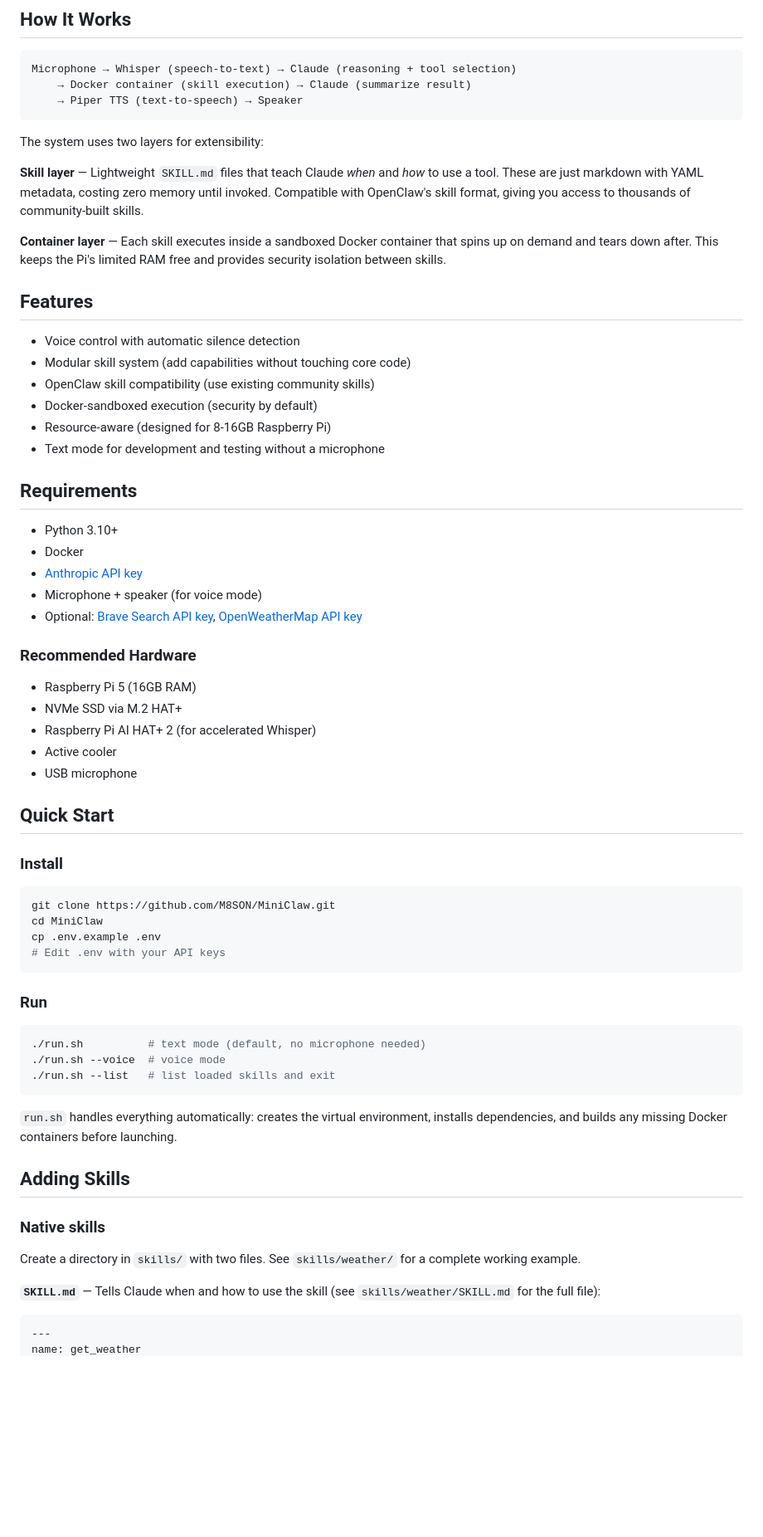
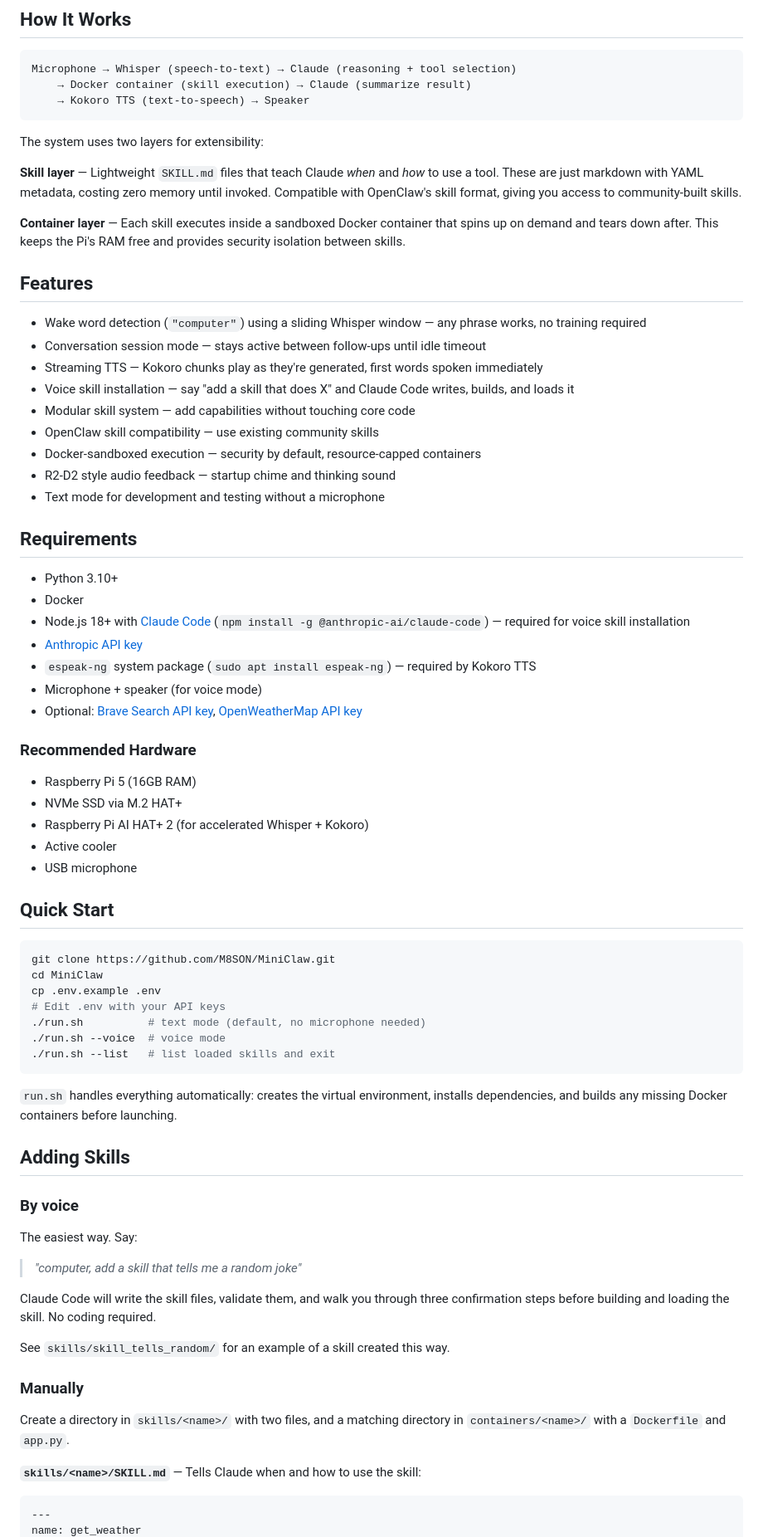
Before and after one commit to M8SON/miniclaw, a Markdown page: README.md, the part around one of its changes. Shown at 83% size. Rendered like a GitHub page; blank space fills up the shorter version.

````diff
--- a/README.md
+++ b/README.md
@@ -9,29 +9,34 @@ Built around a skill-based architecture where capabilities are defined as lightw
 ```
 Microphone → Whisper (speech-to-text) → Claude (reasoning + tool selection)
     → Docker container (skill execution) → Claude (summarize result)
-    → Piper TTS (text-to-speech) → Speaker
+    → Kokoro TTS (text-to-speech) → Speaker
 ```
 
 The system uses two layers for extensibility:
 
-**Skill layer** — Lightweight `SKILL.md` files that teach Claude *when* and *how* to use a tool. These are just markdown with YAML metadata, costing zero memory until invoked. Compatible with OpenClaw's skill format, giving you access to thousands of community-built skills.
+**Skill layer** — Lightweight `SKILL.md` files that teach Claude *when* and *how* to use a tool. These are just markdown with YAML metadata, costing zero memory until invoked. Compatible with OpenClaw's skill format, giving you access to community-built skills.
 
-**Container layer** — Each skill executes inside a sandboxed Docker container that spins up on demand and tears down after. This keeps the Pi's limited RAM free and provides security isolation between skills.
+**Container layer** — Each skill executes inside a sandboxed Docker container that spins up on demand and tears down after. This keeps the Pi's RAM free and provides security isolation between skills.
 
 ## Features
 
-- Voice control with automatic silence detection
-- Modular skill system (add capabilities without touching core code)
-- OpenClaw skill compatibility (use existing community skills)
-- Docker-sandboxed execution (security by default)
-- Resource-aware (designed for 8-16GB Raspberry Pi)
+- Wake word detection (`"computer"`) using a sliding Whisper window — any phrase works, no training required
+- Conversation session mode — stays active between follow-ups until idle timeout
+- Streaming TTS — Kokoro chunks play as they're generated, first words spoken immediately
+- Voice skill installation — say "add a skill that does X" and Claude Code writes, builds, and loads it
+- Modular skill system — add capabilities without touching core code
+- OpenClaw skill compatibility — use existing community skills
+- Docker-sandboxed execution — security by default, resource-capped containers
+- R2-D2 style audio feedback — startup chime and thinking sound
 - Text mode for development and testing without a microphone
 
 ## Requirements
 
 - Python 3.10+
 - Docker
+- Node.js 18+ with [Claude Code](https://claude.ai/code) (`npm install -g @anthropic-ai/claude-code`) — required for voice skill installation
 - [Anthropic API key](https://console.anthropic.com/)
+- `espeak-ng` system package (`sudo apt install espeak-ng`) — required by Kokoro TTS
 - Microphone + speaker (for voice mode)
 - Optional: [Brave Search API key](https://brave.com/search/api/), [OpenWeatherMap API key](https://openweathermap.org/api)
 
@@ -39,24 +44,17 @@ The system uses two layers for extensibility:
 
 - Raspberry Pi 5 (16GB RAM)
 - NVMe SSD via M.2 HAT+
-- Raspberry Pi AI HAT+ 2 (for accelerated Whisper)
+- Raspberry Pi AI HAT+ 2 (for accelerated Whisper + Kokoro)
 - Active cooler
 - USB microphone
 
 ## Quick Start
-
-### Install
 
 ```bash
 git clone https://github.com/M8SON/MiniClaw.git
 cd MiniClaw
 cp .env.example .env
 # Edit .env with your API keys
-```
-
-### Run
-
-```bash
 ./run.sh          # text mode (default, no microphone needed)
 ./run.sh --voice  # voice mode
 ./run.sh --list   # list loaded skills and exit
@@ -66,11 +64,21 @@ cp .env.example .env
 
 ## Adding Skills
 
-### Native skills
+### By voice
 
-Create a directory in `skills/` with two files. See `skills/weather/` for a complete working example.
+The easiest way. Say:
 
-**`SKILL.md`** — Tells Claude when and how to use the skill (see `skills/weather/SKILL.md` for the full file):
+> *"computer, add a skill that tells me a random joke"*
+
+Claude Code will write the skill files, validate them, and walk you through three confirmation steps before building and loading the skill. No coding required.
+
+See `skills/skill_tells_random/` for an example of a skill created this way.
+
+### Manually
+
+Create a directory in `skills/<name>/` with two files, and a matching directory in `containers/<name>/` with a `Dockerfile` and `app.py`.
+
+**`skills/<name>/SKILL.md`** — Tells Claude when and how to use the skill:
 
 ```
 ---
````
Also changed, not shown: other parts of README.md (+53 -51 lines).
